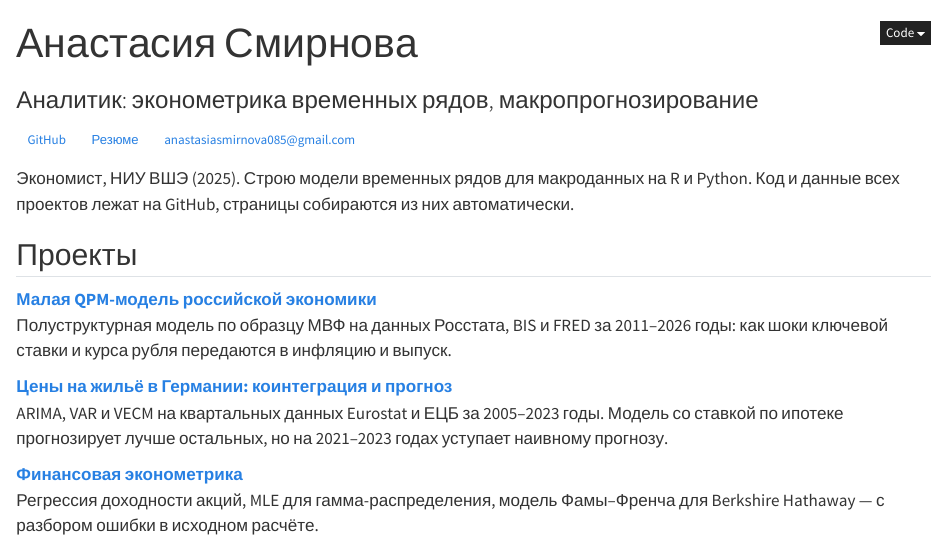
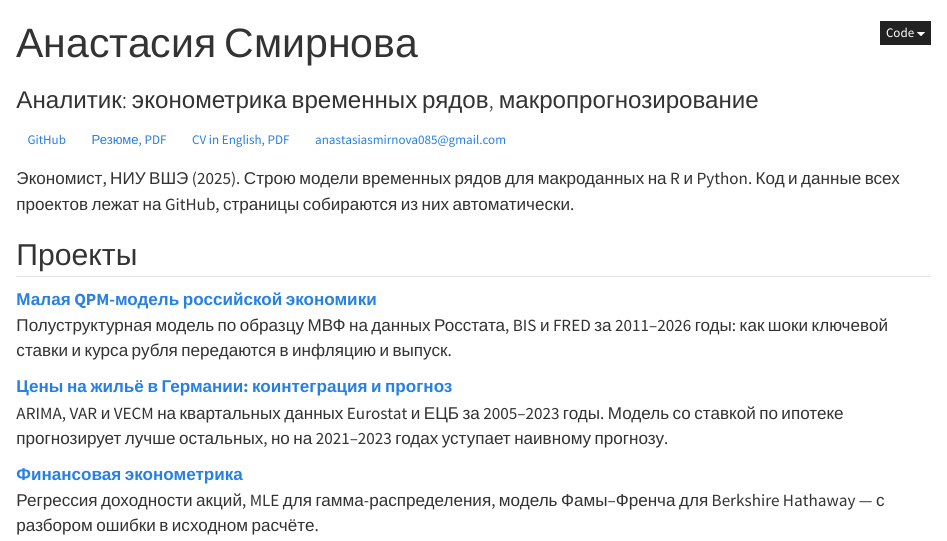
Before and after one commit to wickedstacy085/wickedstacy085.github.io, a Quarto document (index.qmd): the page in a window 1100 px wide, from its top. Rendered offline with R 4.5, knitr and Pandoc in place of Quarto, with nearby package versions.

Commit message:
Add files via upload

```diff
--- a/_quarto.yml
+++ b/_quarto.yml
@@ -1,6 +1,9 @@
 project:
   type: website
   output-dir: _site
+  resources:
+    - cv.pdf
+    - cv-en.pdf
 
 execute:
   freeze: auto        # код считается локально, CI только собирает HTML из _freeze/
--- a/cv.qmd
+++ b/cv.qmd
@@ -2,6 +2,8 @@
 title: "Резюме"
 toc: false
 ---
+
+[PDF](cv.pdf){.btn .btn-outline-secondary .btn-sm} [English PDF](cv-en.pdf){.btn .btn-outline-secondary .btn-sm}
 
 **Анастасия Смирнова** · Аналитик: эконометрика временных рядов, макропрогнозирование\
 Москва · +7 (953) 898-40-86 · anastasiasmirnova085@gmail.com\
--- a/index.qmd
+++ b/index.qmd
@@ -5,7 +5,8 @@ toc: false
 ---
 
 [GitHub](https://github.com/wickedstacy085){.btn .btn-outline-secondary .btn-sm}
-[Резюме](cv.qmd){.btn .btn-outline-secondary .btn-sm}
+[Резюме, PDF](cv.pdf){.btn .btn-outline-secondary .btn-sm}
+[CV in English, PDF](cv-en.pdf){.btn .btn-outline-secondary .btn-sm}
 [anastasiasmirnova085@gmail.com](mailto:anastasiasmirnova085@gmail.com){.btn .btn-outline-secondary .btn-sm}
 
 Экономист, НИУ ВШЭ (2025). Строю модели временных рядов для макроданных на R и Python.
```
Also changed, not shown: cv-en.pdf (added), cv.pdf (added).
